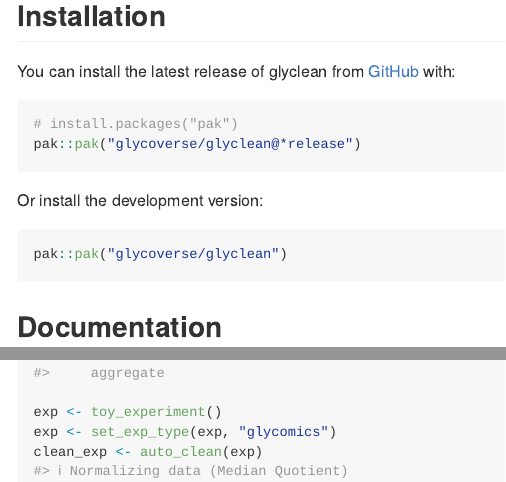
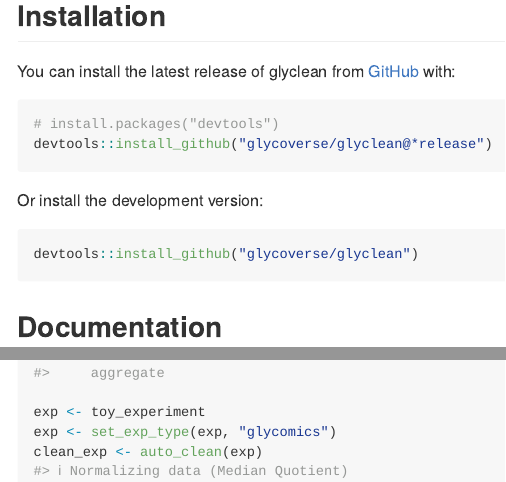
Before and after one commit to glycoverse/glyclean, an R Markdown document (README.Rmd): the page in a window 1100 px wide, from 190 px down, and a second part further down, joined at a grey line. The pictures show the output file README.md that the author committed with the source, drawn offline in the style of GitHub; long lines of code are wrapped; badge pictures from the web are left out.

Commit message:
docs: update README
Update installation instruction to use `devtools` instead of `pak`.

````diff
--- a/README.Rmd
+++ b/README.Rmd
@@ -31,14 +31,14 @@
 You can install the latest release of glyclean from [GitHub](https://github.com/) with:
 
 ``` r
-# install.packages("pak")
-pak::pak("glycoverse/glyclean@*release")
+# install.packages("devtools")
+devtools::install_github("glycoverse/glyclean@*release")
 ```
 
 Or install the development version:
 
 ``` r
-pak::pak("glycoverse/glyclean")
+devtools::install_github("glycoverse/glyclean")
 ```
 
 ## Documentation
````
Also changed, not shown: README.md, README.Rmd (2 more changed lines).
